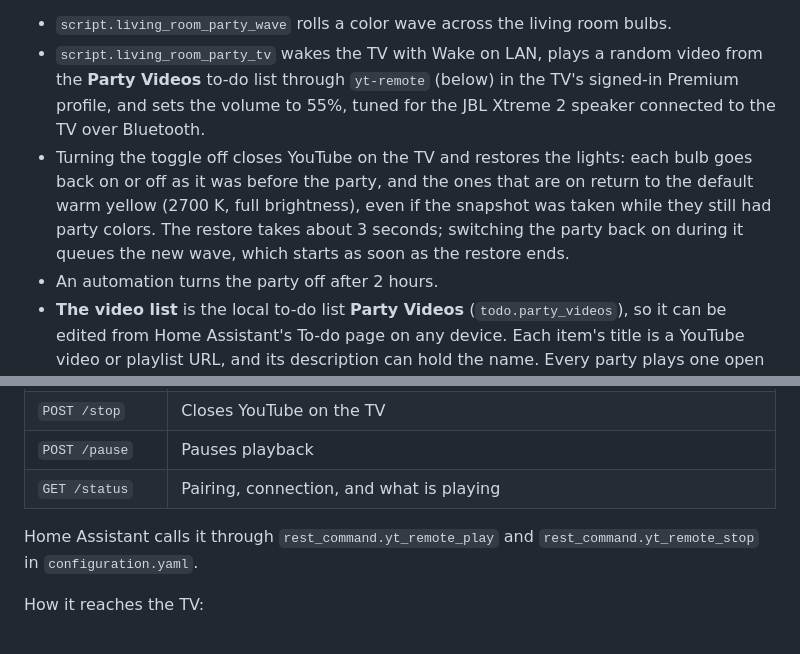
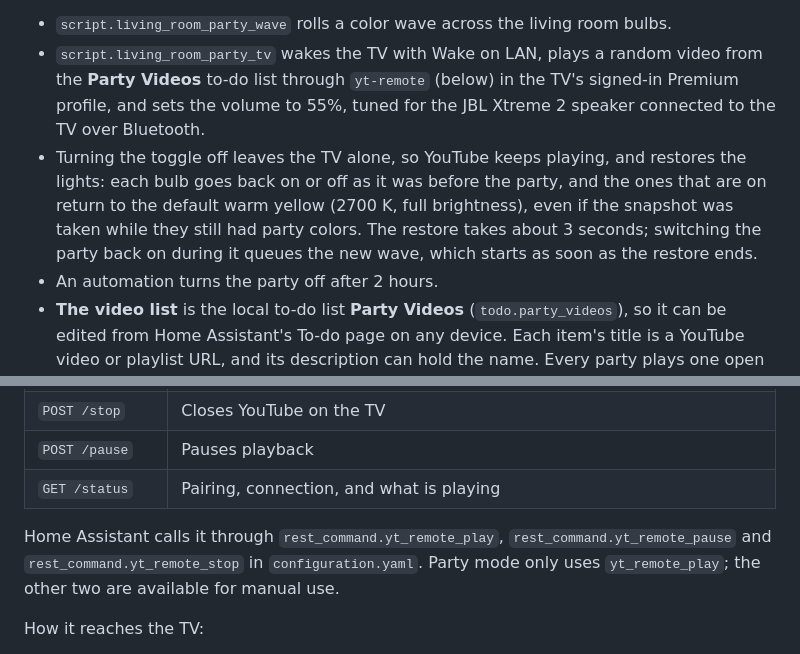
Before and after one commit to arthurcgc/homelab, a Markdown page: home-assistant/README.md, 2 parts joined by grey strips. Rendered like a GitHub page.

Commit message:
home-assistant: stopping party mode only resets the lights

```diff
--- a/home-assistant/README.md
+++ b/home-assistant/README.md
@@ -71,7 +71,7 @@ Party mode is `input_boolean.living_room_party`. It always starts off after a Ho
 
 - `script.living_room_party_wave` rolls a color wave across the living room bulbs.
 - `script.living_room_party_tv` wakes the TV with Wake on LAN, plays a random video from the **Party Videos** to-do list through `yt-remote` (below) in the TV's signed-in Premium profile, and sets the volume to 55%, tuned for the JBL Xtreme 2 speaker connected to the TV over Bluetooth.
-- Turning the toggle off closes YouTube on the TV and restores the lights: each bulb goes back on or off as it was before the party, and the ones that are on return to the default warm yellow (2700 K, full brightness), even if the snapshot was taken while they still had party colors. The restore takes about 3 seconds; switching the party back on during it queues the new wave, which starts as soon as the restore ends.
+- Turning the toggle off leaves the TV alone, so YouTube keeps playing, and restores the lights: each bulb goes back on or off as it was before the party, and the ones that are on return to the default warm yellow (2700 K, full brightness), even if the snapshot was taken while they still had party colors. The restore takes about 3 seconds; switching the party back on during it queues the new wave, which starts as soon as the restore ends.
 - An automation turns the party off after 2 hours.
 - **The video list** is the local to-do list **Party Videos** (`todo.party_videos`), so it can be edited from Home Assistant's To-do page on any device. Each item's title is a YouTube video or playlist URL, and its description can hold the name. Every party plays one open item at random; ticking an item off takes it out of rotation without deleting it. With no open items, party mode plays the Groove Never Dies mix (`HR7y3f18Ug8`).
 - The wave keeps going when a bulb drops off Wi-Fi, because each bulb command skips errors. If the wave stops for any other reason while the party is on (an error, or a script reload, which aborts running scripts), the wave watchdog automation restarts it after 5 seconds in resume mode. Resume mode keeps the original snapshot, so stopping the party still restores the lights from before it.
@@ -91,7 +91,7 @@ Casting from Home Assistant always plays as an anonymous viewer, so YouTube Prem
 | `POST /pause` | Pauses playback |
 | `GET /status` | Pairing, connection, and what is playing |
 
-Home Assistant calls it through `rest_command.yt_remote_play` and `rest_command.yt_remote_stop` in `configuration.yaml`.
+Home Assistant calls it through `rest_command.yt_remote_play`, `rest_command.yt_remote_pause` and `rest_command.yt_remote_stop` in `configuration.yaml`. Party mode only uses `yt_remote_play`; the other two are available for manual use.
 
 How it reaches the TV:
 
```
